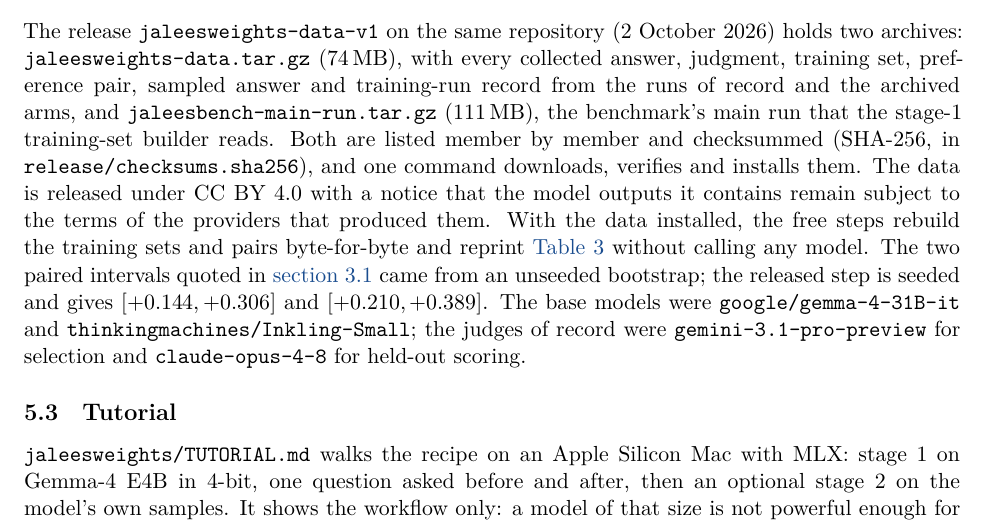
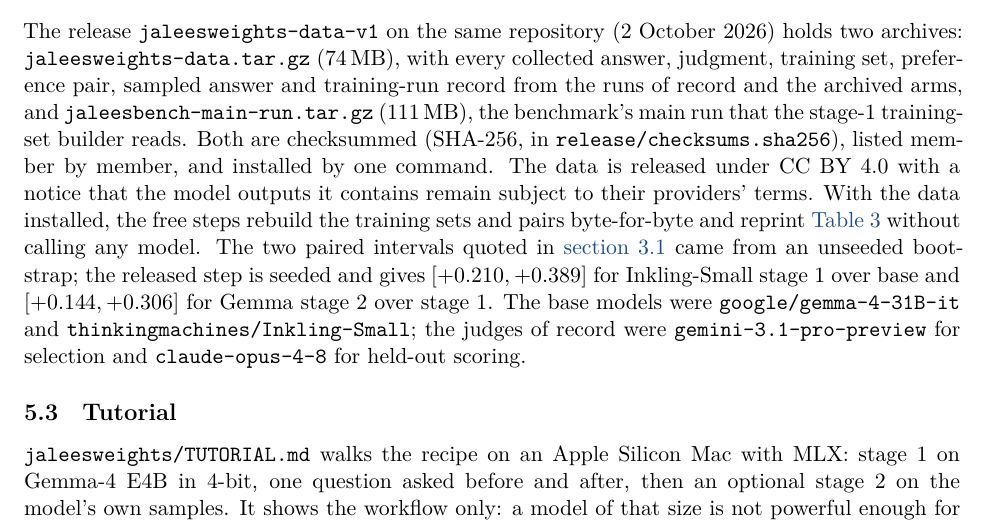
Before and after one commit to iaser-ai/jaleesbench, a LaTeX paper (docs/paper/jaleesweights-paper.tex): part of page 5 of 10, cut so that both start at the same text. Compiled offline with XeLaTeX.

Commit message:
[Air #54] docs(paper): list seeded paired intervals in §3.1's order and name each
Co-Authored-By: Claude Fable 5.1 <noreply@anthropic.com>

```diff
--- a/docs/paper/jaleesweights-paper.tex
+++ b/docs/paper/jaleesweights-paper.tex
@@ -462,17 +462,17 @@
 preference pair, sampled answer and training-run record from the runs
 of record and the archived arms, and
 \texttt{jaleesbench-main-run.tar.gz} (111\,MB), the benchmark's main
-run that the stage-1 training-set builder reads. Both are listed
-member by member and checksummed (SHA-256, in
-\texttt{release/checksums.sha256}), and one command downloads,
-verifies and installs them. The data is released under CC BY 4.0 with
-a notice that the model outputs it contains remain subject to the terms
-of the providers that produced them. With the data installed, the
+run that the stage-1 training-set builder reads. Both are checksummed
+(SHA-256, in \texttt{release/checksums.sha256}), listed member by
+member, and installed by one command. The data is released under
+CC BY 4.0 with a notice that the model outputs it contains remain
+subject to their providers' terms. With the data installed, the
 free steps rebuild the training sets and pairs byte-for-byte and
 reprint \cref{tab:main} without calling any model. The two paired
 intervals quoted in \cref{sec:res-main} came from an unseeded
-bootstrap; the released step is seeded and gives $[+0.144, +0.306]$
-and $[+0.210, +0.389]$. The base models were
+bootstrap; the released step is seeded and gives $[+0.210, +0.389]$
+for Inkling-Small stage 1 over base and $[+0.144, +0.306]$ for Gemma
+stage 2 over stage 1. The base models were
 \texttt{google/gemma-4-31B-it} and
 \texttt{thinkingmachines/Inkling-Small}; the judges of record were
 \texttt{gemini-3.1-pro-preview} for selection and
```
Also changed, not shown: codev/state/air-54_thread.md (+4 -0 lines), docs/paper/jaleesweights-paper.pdf.
